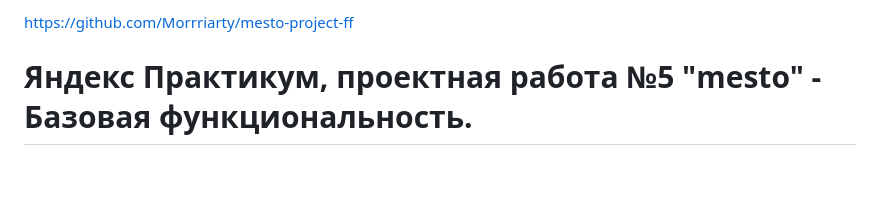
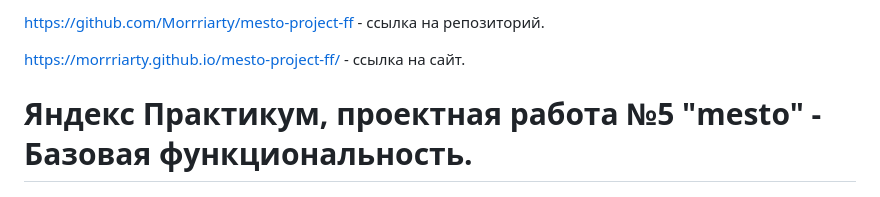
Before and after one commit to Morrriarty/mesto-project-ff, a Markdown page: README.md, the part around the change. Drawn GitHub-style; blank space fills up the shorter version.

Commit message:
readme 1

```diff
--- a/README.md
+++ b/README.md
@@ -1,4 +1,6 @@
-https://github.com/Morrriarty/mesto-project-ff
+https://github.com/Morrriarty/mesto-project-ff - ссылка на репозиторий.
+
+https://morrriarty.github.io/mesto-project-ff/ - ссылка на сайт.
 
 # Яндекс Практикум, проектная работа №5 "mesto" - Базовая функциональность.
 # Яндекс Практикум, проектная работа №6 "mesto" - Сборка, модульность и модальные окна.
```
